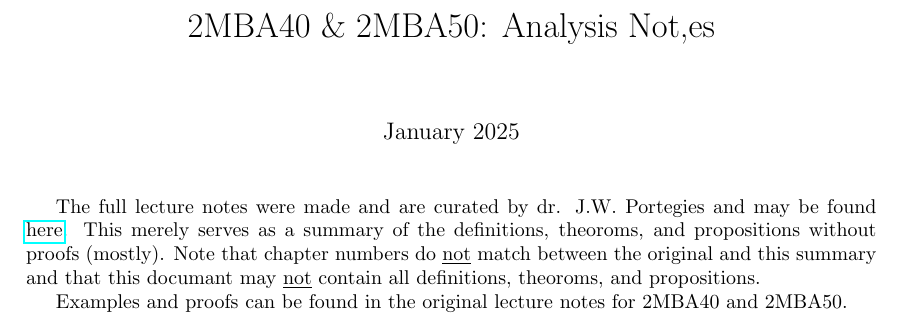
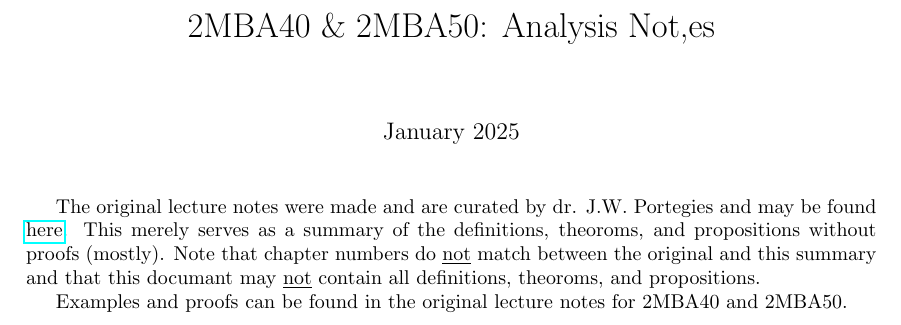
Before and after one commit to henkhank004/analysis_lecture_notes, a LaTeX document (analysis_notes.tex): part of page 1 of 31, cut so that both start at the same text. Compiled offline with pdfLaTeX.

Commit message:
minor fix

```diff
--- a/analysis_notes.tex
+++ b/analysis_notes.tex
@@ -14,6 +14,7 @@
 \usepackage{marvosym}
 \usepackage{wasysym}
 \usepackage{xcolor}
+\usepackage{graphicx}
 
 \usepackage[a4paper, margin=3cm]{geometry}
 
@@ -35,6 +36,7 @@
 \newcommand{\norm}{\| \hspace*{2px} . \hspace*{2px} \|}
 \newcommand{\distnorm}{\dist_{\norm}}
 \newcommand{\normR}{| \hspace*{2px} . \hspace*{2px} |}
+\newcommand{\distR}{\dist_{\R}}
 
 \newcommand{\setint}{\mathsf{int \hspace*{2px}}}
 
@@ -56,7 +58,7 @@
 
 \maketitle
 
-The full lecture notes were made and are curated by dr. J.W. Portegies and may be found
+The original lecture notes were made and are curated by dr. J.W. Portegies and may be found
 \href{https://gitlab.tue.nl/jim-portegies/analysis}{here}. This merely
 serves as a summary of the definitions, theoroms, and propositions
 without proofs (mostly). Note that chapter numbers do \ul{not} match between
```
Also changed, not shown: analysis_notes.tex (1 more changed lines).
